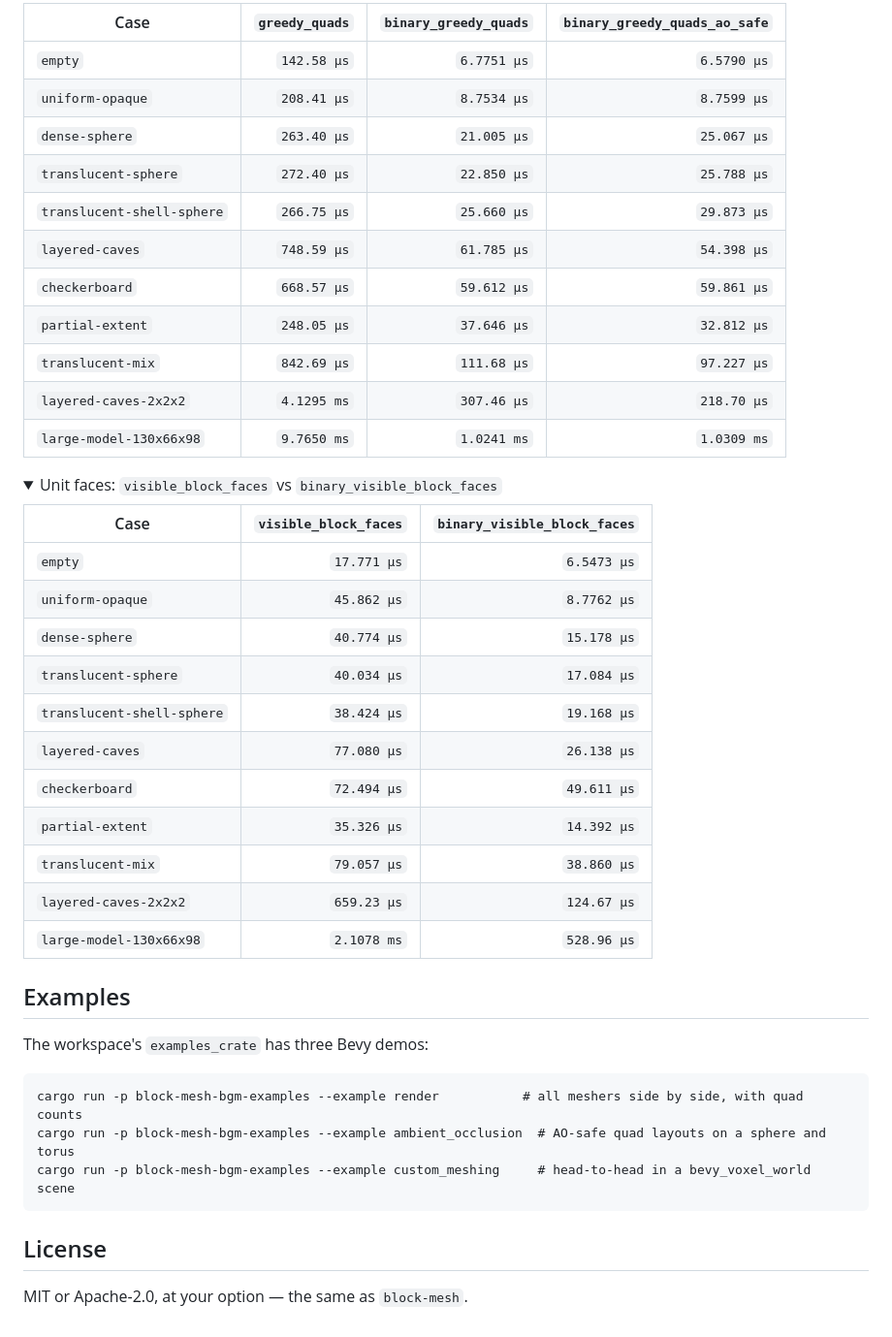
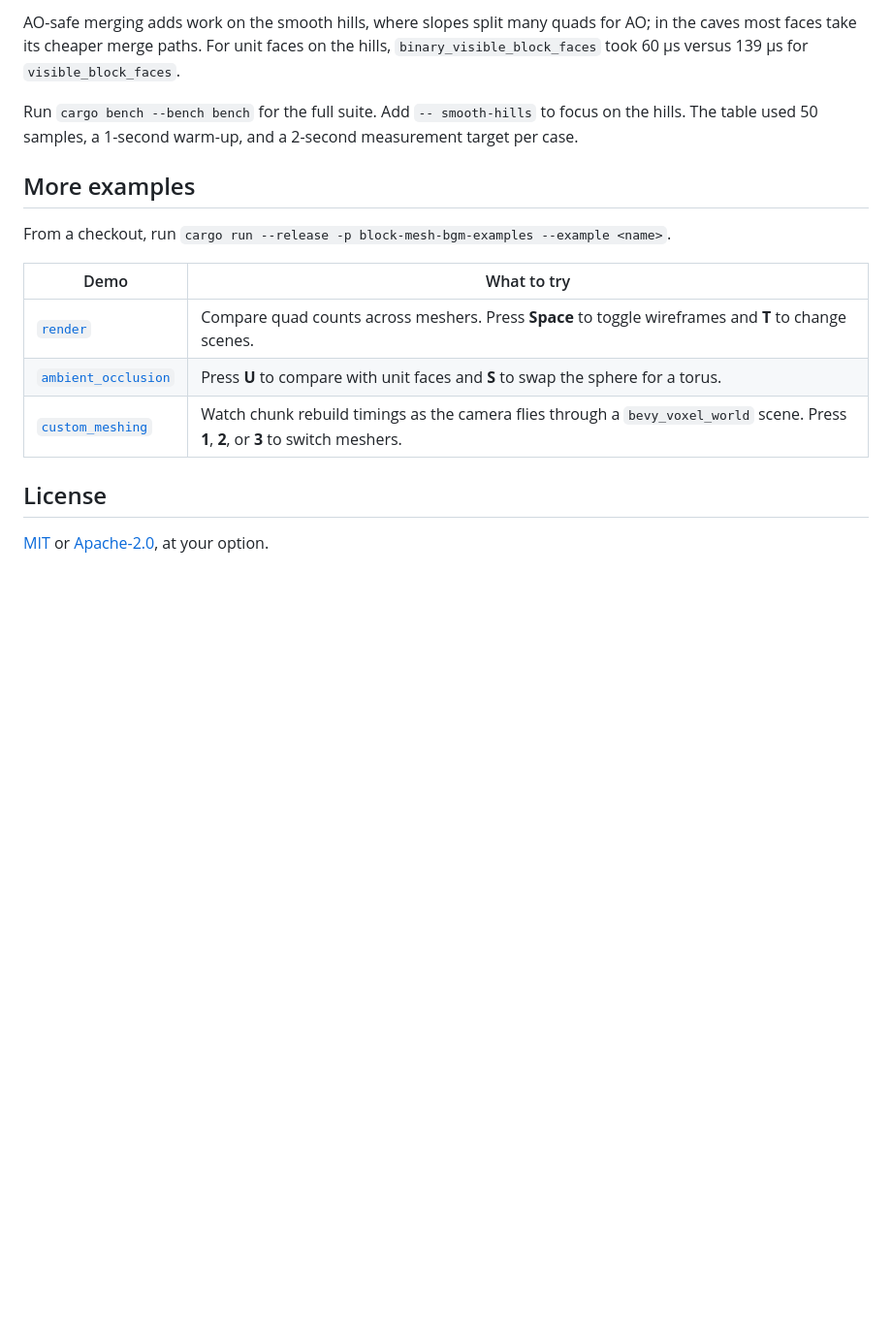
Before and after one commit to nathanaelneveux/block_mesh_bgm, a Markdown page: README.md, the part around one of its changes. Shown at 97% size. Drawn GitHub-style; folded sections open; blank space fills up the shorter version.

````diff
--- a/README.md
+++ b/README.md
@@ -115,47 +115,18 @@ Criterion medians on an Apple M4 (`cargo bench --bench bench`). Cases are `34³`
 
-| Case | `greedy_quads` | `binary_greedy_quads` | `binary_greedy_quads_ao_safe` |
-| --- | ---: | ---: | ---: |
-| `empty` | `142.58 µs` | `6.7751 µs` | `6.5790 µs` |
-| `uniform-opaque` | `208.41 µs` | `8.7534 µs` | `8.7599 µs` |
-| `dense-sphere` | `263.40 µs` | `21.005 µs` | `25.067 µs` |
-| `translucent-sphere` | `272.40 µs` | `22.850 µs` | `25.788 µs` |
-| `translucent-shell-sphere` | `266.75 µs` | `25.660 µs` | `29.873 µs` |
-| `layered-caves` | `748.59 µs` | `61.785 µs` | `54.398 µs` |
-| `checkerboard` | `668.57 µs` | `59.612 µs` | `59.861 µs` |
-| `partial-extent` | `248.05 µs` | `37.646 µs` | `32.812 µs` |
-| `translucent-mix` | `842.69 µs` | `111.68 µs` | `97.227 µs` |
-| `layered-caves-2x2x2` | `4.1295 ms` | `307.46 µs` | `218.70 µs` |
-| `large-model-130x66x98` | `9.7650 ms` | `1.0241 ms` | `1.0309 ms` |
+AO-safe merging adds work on the smooth hills, where slopes split many quads for AO; in the caves most faces take its cheaper merge paths. For unit faces on the hills, `binary_visible_block_faces` took 60 µs versus 139 µs for `visible_block_faces`.
 
-<details>
-<summary>Unit faces: <code>visible_block_faces</code> vs <code>binary_visible_block_faces</code></summary>
+Run `cargo bench --bench bench` for the full suite. Add `-- smooth-hills` to focus on the hills. The table used 50 samples, a 1-second warm-up, and a 2-second measurement target per case.
 
-| Case | `visible_block_faces` | `binary_visible_block_faces` |
-| --- | ---: | ---: |
-| `empty` | `17.771 µs` | `6.5473 µs` |
-| `uniform-opaque` | `45.862 µs` | `8.7762 µs` |
-| `dense-sphere` | `40.774 µs` | `15.178 µs` |
-| `translucent-sphere` | `40.034 µs` | `17.084 µs` |
-| `translucent-shell-sphere` | `38.424 µs` | `19.168 µs` |
-| `layered-caves` | `77.080 µs` | `26.138 µs` |
-| `checkerboard` | `72.494 µs` | `49.611 µs` |
-| `partial-extent` | `35.326 µs` | `14.392 µs` |
-| `translucent-mix` | `79.057 µs` | `38.860 µs` |
-| `layered-caves-2x2x2` | `659.23 µs` | `124.67 µs` |
-| `large-model-130x66x98` | `2.1078 ms` | `528.96 µs` |
+## More examples
 
-</details>
+From a checkout, run `cargo run --release -p block-mesh-bgm-examples --example <name>`.
 
-## Examples
-
-The workspace's `examples_crate` has three Bevy demos:
-
-```text
-cargo run -p block-mesh-bgm-examples --example render           # all meshers side by side, with quad counts
-cargo run -p block-mesh-bgm-examples --example ambient_occlusion  # AO-safe quad layouts on a sphere and torus
-cargo run -p block-mesh-bgm-examples --example custom_meshing     # head-to-head in a bevy_voxel_world scene
-```
+| Demo | What to try |
+| --- | --- |
+| [`render`](examples_crate/render/main.rs) | Compare quad counts across meshers. Press **Space** to toggle wireframes and **T** to change scenes. |
+| [`ambient_occlusion`](examples_crate/ambient_occlusion/main.rs) | Press **U** to compare with unit faces and **S** to swap the sphere for a torus. |
+| [`custom_meshing`](examples_crate/custom_meshing/main.rs) | Watch chunk rebuild timings as the camera flies through a `bevy_voxel_world` scene. Press **1**, **2**, or **3** to switch meshers. |
 
 ## License
 
-MIT or Apache-2.0, at your option — the same as `block-mesh`.
+[MIT](LICENSE.MIT) or [Apache-2.0](LICENSE.Apache-2.0), at your option.
````
Also changed, not shown: other parts of README.md (+76 -76 lines), docs/ao-quad-layout.png (added), 3 other files.
